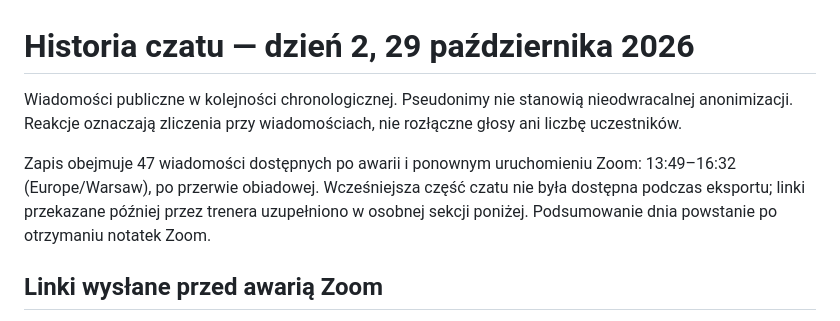
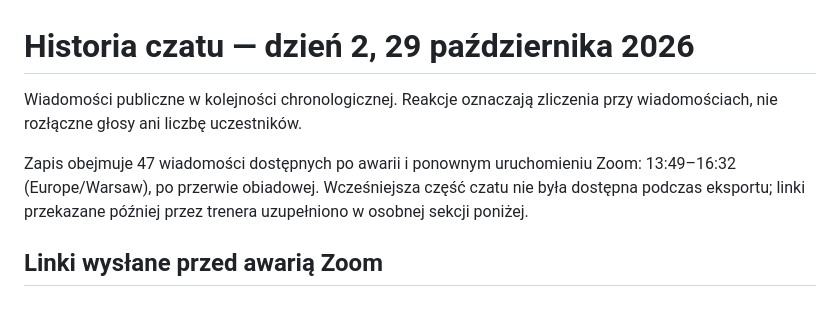
Before and after one commit to LucasMatuszewski/jsystems-codex-java-2026-10, a Markdown page: course-materials/zoom-summary-chat-history/day-2-chat-history.md, the part around the change. Drawn GitHub-style.

Commit message:
Docs: remove trainer-facing comments from day-2 history

```diff
--- a/course-materials/zoom-summary-chat-history/day-2-chat-history.md
+++ b/course-materials/zoom-summary-chat-history/day-2-chat-history.md
@@ -1,8 +1,8 @@
 # Historia czatu — dzień 2, 29 października 2026
 
-Wiadomości publiczne w kolejności chronologicznej. Pseudonimy nie stanowią nieodwracalnej anonimizacji. Reakcje oznaczają zliczenia przy wiadomościach, nie rozłączne głosy ani liczbę uczestników.
+Wiadomości publiczne w kolejności chronologicznej. Reakcje oznaczają zliczenia przy wiadomościach, nie rozłączne głosy ani liczbę uczestników.
 
-Zapis obejmuje 47 wiadomości dostępnych po awarii i ponownym uruchomieniu Zoom: 13:49–16:32 (Europe/Warsaw), po przerwie obiadowej. Wcześniejsza część czatu nie była dostępna podczas eksportu; linki przekazane później przez trenera uzupełniono w osobnej sekcji poniżej. Podsumowanie dnia powstanie po otrzymaniu notatek Zoom.
+Zapis obejmuje 47 wiadomości dostępnych po awarii i ponownym uruchomieniu Zoom: 13:49–16:32 (Europe/Warsaw), po przerwie obiadowej. Wcześniejsza część czatu nie była dostępna podczas eksportu; linki przekazane później przez trenera uzupełniono w osobnej sekcji poniżej.
 
 ## Linki wysłane przed awarią Zoom
 
```
